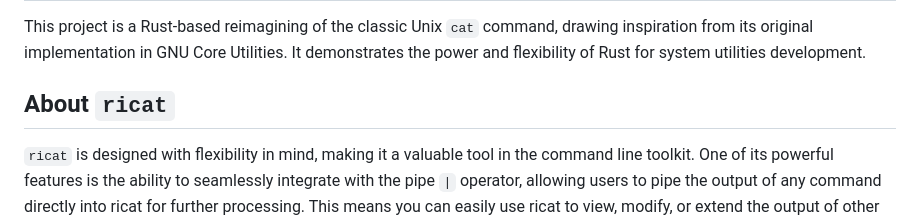
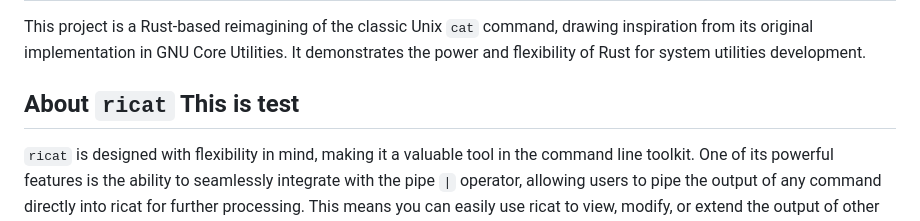
Before and after one commit to adityanav123/ricat, a Markdown page: README.md, the part around the change. Rendered like a GitHub page.

```diff
--- a/README.md
+++ b/README.md
@@ -2,7 +2,7 @@
 
 This project is a Rust-based reimagining of the classic Unix `cat` command, drawing inspiration from its original implementation in GNU Core Utilities. It demonstrates the power and flexibility of Rust for system utilities development.
 
-## About `ricat`
+## About `ricat` This is test
 `ricat` is designed with flexibility in mind, making it a valuable tool in the command line toolkit. One of its powerful features is the ability to seamlessly integrate with the pipe `|` operator, allowing users to pipe the output of any command directly into ricat for further processing. This means you can easily use ricat to view, modify, or extend the output of other commands in real-time. Whether it's adding line numbers, appending symbols to each line, or leveraging any of ricat's other features, integrating ricat into your command line workflows can significantly enhance your productivity and command line capabilities.
 
 
```
